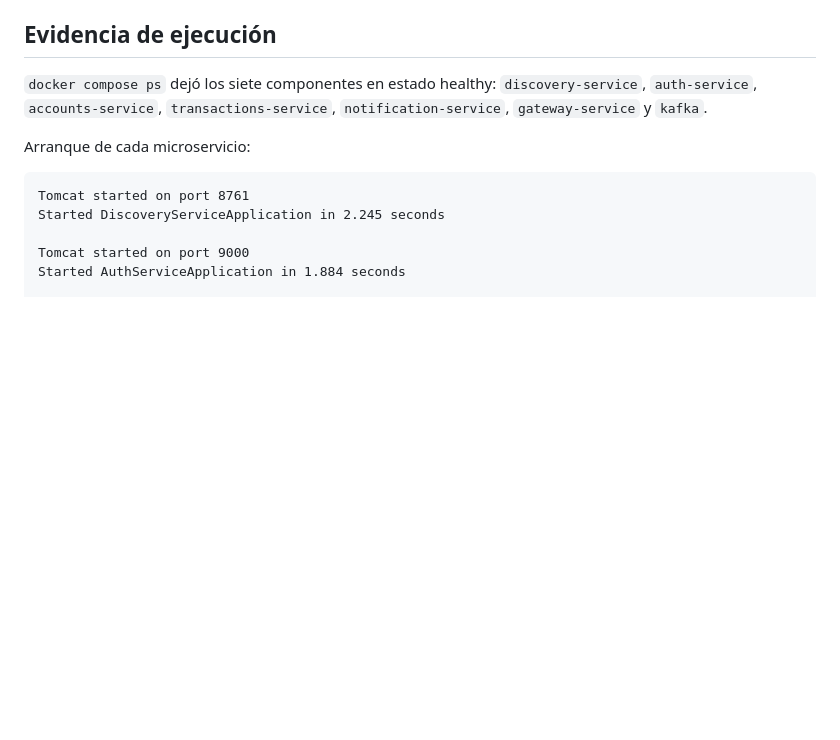
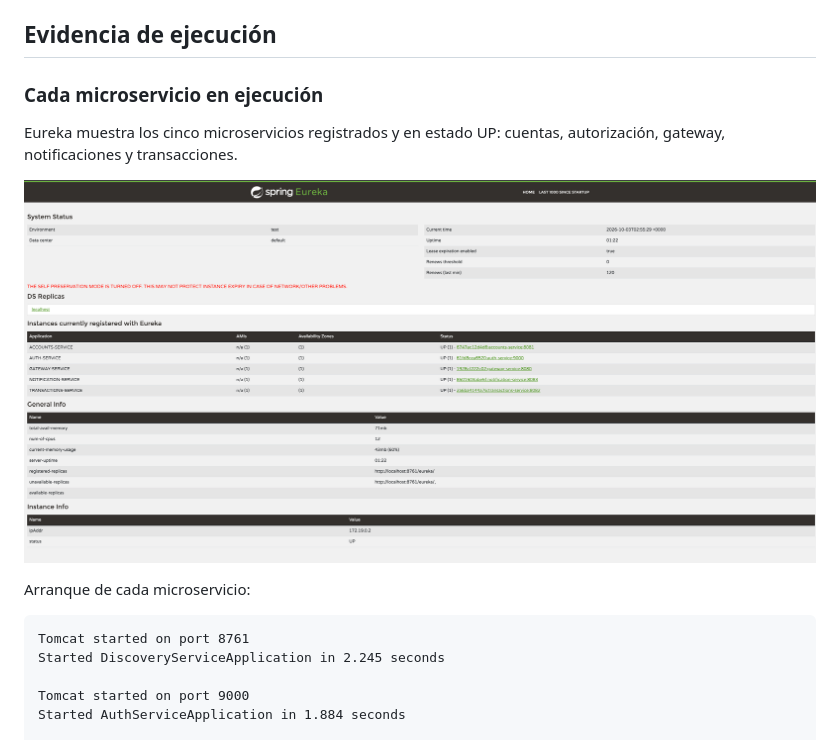
Before and after one commit to benyaminyamal/bank-cloud-semana8, a Markdown page: README.md, the part around one of its changes. Rendered like a GitHub page; pictures changed too: CAPTURAS/EUREKA.png (added); blank space fills up the shorter version.

```diff
--- a/README.md
+++ b/README.md
@@ -96,7 +103,11 @@ docker compose stop accounts-service
 
 ## Evidencia de ejecución
 
-`docker compose ps` dejó los siete componentes en estado healthy: `discovery-service`, `auth-service`, `accounts-service`, `transactions-service`, `notification-service`, `gateway-service` y `kafka`.
+### Cada microservicio en ejecución
+
+Eureka muestra los cinco microservicios registrados y en estado UP: cuentas, autorización, gateway, notificaciones y transacciones.
+
+![Microservicios registrados en Eureka](CAPTURAS/EUREKA.png)
 
 Arranque de cada microservicio:
 
```
Also changed, not shown: other parts of README.md (+12 -1 lines), CAPTURAS/KAFKA.png (added), CAPTURAS/MICROSERVICIOS_DOCKER.png (added), CAPTURAS/TOKEN DE ACCESO.png (added).
